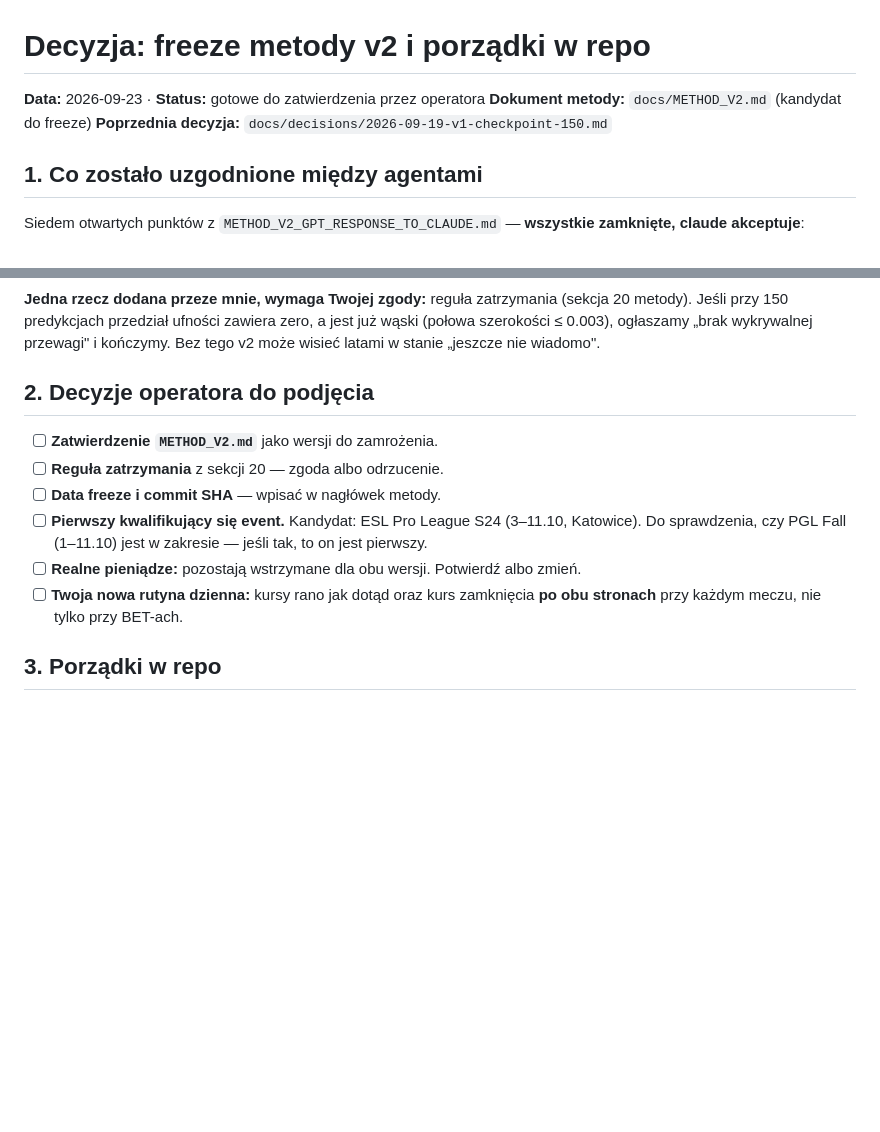
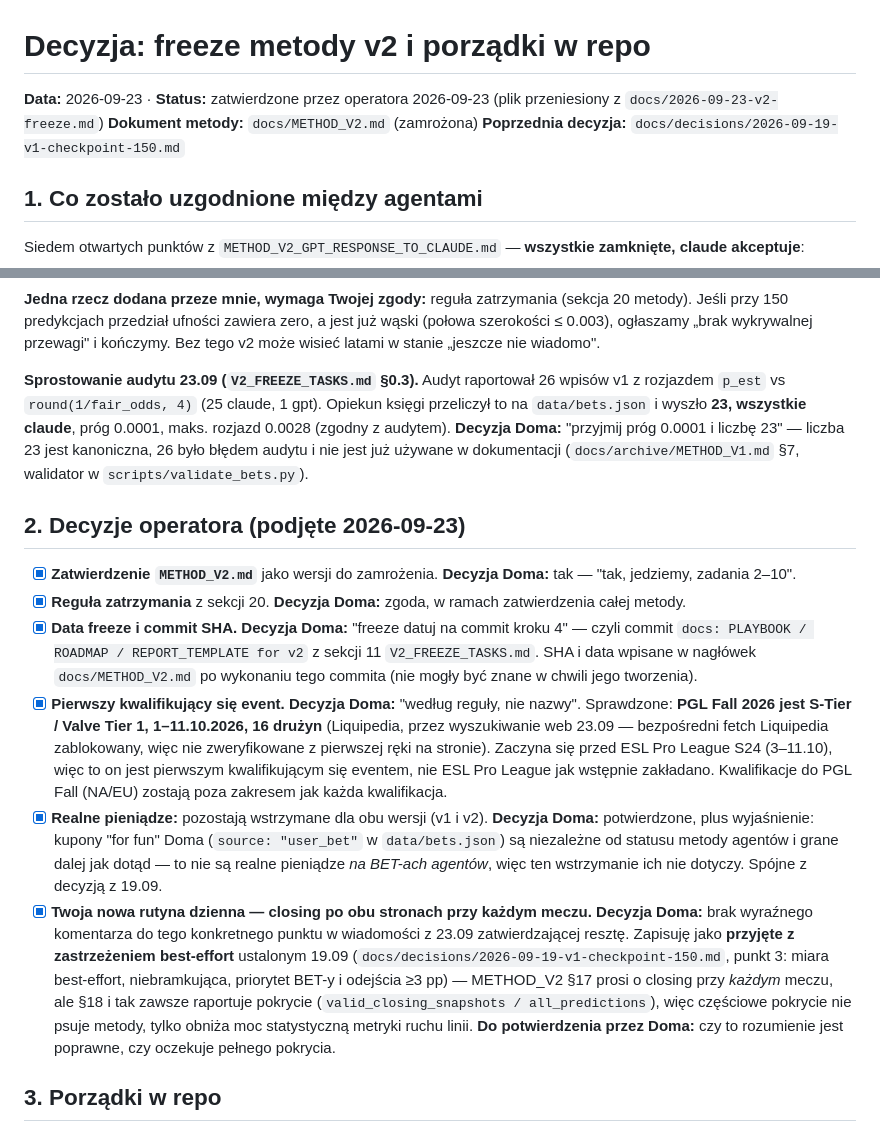
Before and after one commit to dgrochowicki/Edge, a Markdown page: docs/decisions/2026-09-23-v2-freeze.md, 2 parts joined by grey strips. Rendered like a GitHub page; blank space fills up the shorter version.

Commit message:
docs: move v2 freeze decision to decisions/, record operator approval
Operator approved METHOD_V2.md, the stop rule, real money paused for
both versions (Dominik's own for-fun coupons unaffected), and the
23/0.0001 correction to the 09-23 audit's legacy-rounding count.
First eligible event resolved by scope rule (S-Tier, not by name):
PGL Fall 2026 (1-11.10), which starts before ESL Pro League S24.

Co-Authored-By: Claude Sonnet 5 <noreply@anthropic.com>

```diff
--- a/docs/2026-09-23-v2-freeze.md
+++ b/docs/decisions/2026-09-23-v2-freeze.md
@@ -1,7 +1,7 @@
 # Decyzja: freeze metody v2 i porządki w repo
 
-**Data:** 2026-09-23 · **Status:** gotowe do zatwierdzenia przez operatora
-**Dokument metody:** `docs/METHOD_V2.md` (kandydat do freeze)
+**Data:** 2026-09-23 · **Status:** zatwierdzone przez operatora 2026-09-23 (plik przeniesiony z `docs/2026-09-23-v2-freeze.md`)
+**Dokument metody:** `docs/METHOD_V2.md` (zamrożona)
 **Poprzednia decyzja:** `docs/decisions/2026-09-19-v1-checkpoint-150.md`
 
 ## 1. Co zostało uzgodnione między agentami
@@ -24,14 +24,16 @@ Siedem otwartych punktów z `METHOD_V2_GPT_RESPONSE_TO_CLAUDE.md` — **wszystki
 
 **Jedna rzecz dodana przeze mnie, wymaga Twojej zgody:** reguła zatrzymania (sekcja 20 metody). Jeśli przy 150 predykcjach przedział ufności zawiera zero, a jest już wąski (połowa szerokości ≤ 0.003), ogłaszamy „brak wykrywalnej przewagi" i kończymy. Bez tego v2 może wisieć latami w stanie „jeszcze nie wiadomo".
 
-## 2. Decyzje operatora do podjęcia
+**Sprostowanie audytu 23.09 (`V2_FREEZE_TASKS.md` §0.3).** Audyt raportował 26 wpisów v1 z rozjazdem `p_est` vs `round(1/fair_odds, 4)` (25 claude, 1 gpt). Opiekun księgi przeliczył to na `data/bets.json` i wyszło **23, wszystkie claude**, próg 0.0001, maks. rozjazd 0.0028 (zgodny z audytem). **Decyzja Doma:** "przyjmij próg 0.0001 i liczbę 23" — liczba 23 jest kanoniczna, 26 było błędem audytu i nie jest już używane w dokumentacji (`docs/archive/METHOD_V1.md` §7, walidator w `scripts/validate_bets.py`).
 
-- [ ] **Zatwierdzenie `METHOD_V2.md`** jako wersji do zamrożenia.
-- [ ] **Reguła zatrzymania** z sekcji 20 — zgoda albo odrzucenie.
-- [ ] **Data freeze i commit SHA** — wpisać w nagłówek metody.
-- [ ] **Pierwszy kwalifikujący się event.** Kandydat: ESL Pro League S24 (3–11.10, Katowice). Do sprawdzenia, czy PGL Fall (1–11.10) jest w zakresie — jeśli tak, to on jest pierwszy.
-- [ ] **Realne pieniądze:** pozostają wstrzymane dla obu wersji. Potwierdź albo zmień.
-- [ ] **Twoja nowa rutyna dzienna:** kursy rano jak dotąd oraz kurs zamknięcia **po obu stronach** przy każdym meczu, nie tylko przy BET-ach.
+## 2. Decyzje operatora (podjęte 2026-09-23)
+
+- [x] **Zatwierdzenie `METHOD_V2.md`** jako wersji do zamrożenia. **Decyzja Doma:** tak — "tak, jedziemy, zadania 2–10".
+- [x] **Reguła zatrzymania** z sekcji 20. **Decyzja Doma:** zgoda, w ramach zatwierdzenia całej metody.
+- [x] **Data freeze i commit SHA.** **Decyzja Doma:** "freeze datuj na commit kroku 4" — czyli commit `docs: PLAYBOOK / ROADMAP / REPORT_TEMPLATE for v2` z sekcji 11 `V2_FREEZE_TASKS.md`. SHA i data wpisane w nagłówek `docs/METHOD_V2.md` po wykonaniu tego commita (nie mogły być znane w chwili jego tworzenia).
+- [x] **Pierwszy kwalifikujący się event.** **Decyzja Doma:** "według reguły, nie nazwy". Sprawdzone: **PGL Fall 2026 jest S-Tier / Valve Tier 1, 1–11.10.2026, 16 drużyn** (Liquipedia, przez wyszukiwanie web 23.09 — bezpośredni fetch Liquipedia zablokowany, więc nie zweryfikowane z pierwszej ręki na stronie). Zaczyna się przed ESL Pro League S24 (3–11.10), więc to on jest pierwszym kwalifikującym się eventem, nie ESL Pro League jak wstępnie zakładano. Kwalifikacje do PGL Fall (NA/EU) zostają poza zakresem jak każda kwalifikacja.
+- [x] **Realne pieniądze:** pozostają wstrzymane dla obu wersji (v1 i v2). **Decyzja Doma:** potwierdzone, plus wyjaśnienie: kupony "for fun" Doma (`source: "user_bet"` w `data/bets.json`) są niezależne od statusu metody agentów i grane dalej jak dotąd — to nie są realne pieniądze *na BET-ach agentów*, więc ten wstrzymanie ich nie dotyczy. Spójne z decyzją z 19.09.
+- [x] **Twoja nowa rutyna dzienna — closing po obu stronach przy każdym meczu.** **Decyzja Doma:** brak wyraźnego komentarza do tego konkretnego punktu w wiadomości z 23.09 zatwierdzającej resztę. Zapisuję jako **przyjęte z zastrzeżeniem best-effort** ustalonym 19.09 (`docs/decisions/2026-09-19-v1-checkpoint-150.md`, punkt 3: miara best-effort, niebramkująca, priorytet BET-y i odejścia ≥3 pp) — METHOD_V2 §17 prosi o closing przy *każdym* meczu, ale §18 i tak zawsze raportuje pokrycie (`valid_closing_snapshots / all_predictions`), więc częściowe pokrycie nie psuje metody, tylko obniża moc statystyczną metryki ruchu linii. **Do potwierdzenia przez Doma:** czy to rozumienie jest poprawne, czy oczekuje pełnego pokrycia.
 
 ## 3. Porządki w repo
 
```
Also changed, not shown: docs/archive/METHOD_V1.md (+1 -1 lines).
